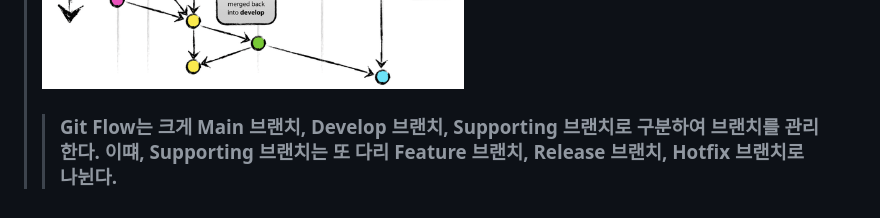
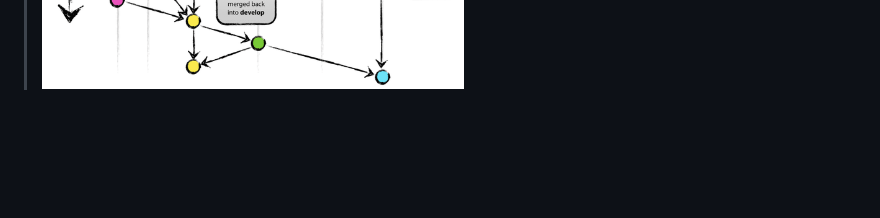
Before and after one commit to richardpark-nsuslab/git-, a Markdown page: README.md, the part around the change. Rendered like a GitHub page; blank space fills up the shorter version.

````diff
--- a/README.md
+++ b/README.md
@@ -126,5 +126,5 @@
 ```개발 진행을 하다보면, 코드를 여러개로 복사해야 하는 일이 잦다. 코드를 통쨰로 복사 한 뒤 원래 코드와는 상관없이 독립적으로 개발을 진행 할 수 있게 도와주는걸 branch라고 말한다.```
 > ## Git Flow 전략
 > ![git-flow](/img/git-flow.png "git-flow")
-> > ### Git Flow는 크게 Main 브랜치, Develop 브랜치, Supporting 브랜치로 구분하여 브랜치를 관리한다. 이떄, Supporting 브랜치는 또 다리 Feature 브랜치, Release 브랜치, Hotfix 브랜치로 나뉜다.
+> > ###
 >
````
